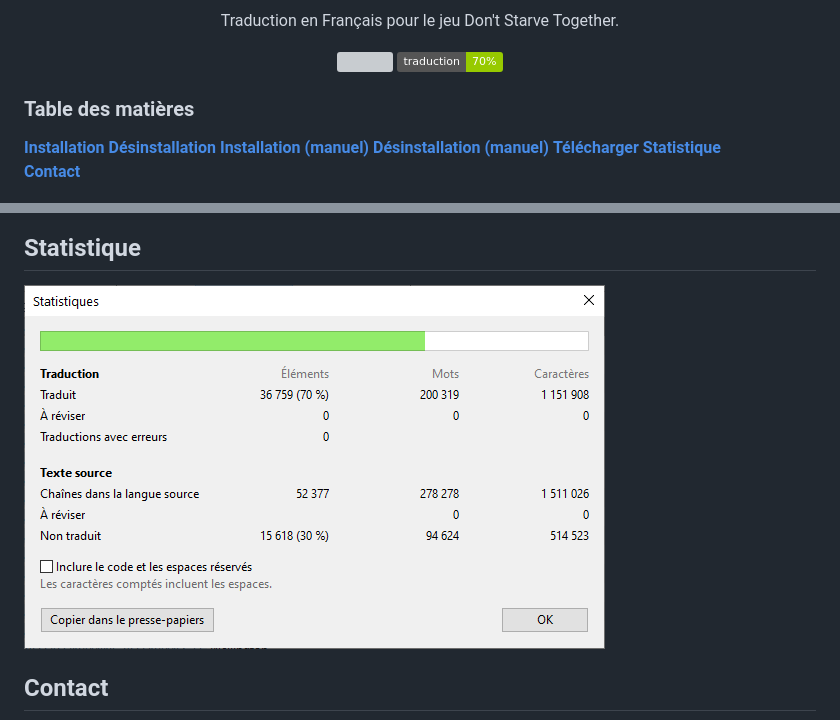
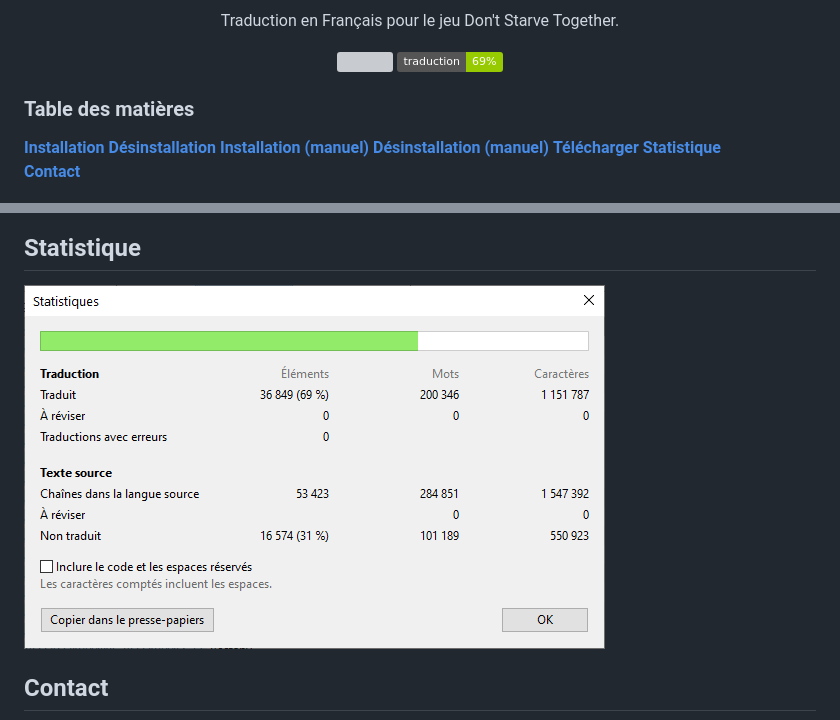
Before and after one commit to medaey/Traduction-Dont-starve-together, a Markdown page: readme.md, 2 parts joined by grey strips. Drawn GitHub-style; pictures changed too: .readme.assets/stat.png; badges without logos; grey boxes are pictures that could not be loaded.

Commit message:
21.5.6 (#10)
### 21.5.6
- Update `readme.md`
- Réduction de la taille du fichier `french.po`
- 1046 nouvelles entrée
- 90 entrées traduites

```diff
--- a/readme.md
+++ b/readme.md
@@ -3,7 +3,7 @@
 <p align="center">Traduction en Français pour le jeu Don't Starve Together.</p>
 <p align="center">
 <a href="https://github.com/leghort/Traduction-Dont-starve-together/releases"><img src="https://img.shields.io/github/v/release/leghort/Traduction-Dont-starve-together"></a>
-<a href="https://github.com/leghort/Traduction-Dont-starve-together/commits/master"><img src="https://img.shields.io/badge/traduction-70%25-green"></a>
+<a href="https://github.com/leghort/Traduction-Dont-starve-together/commits/master"><img src="https://img.shields.io/badge/traduction-69%25-green"></a>
 </p>
 
 ### Table des matières
```
Also changed, not shown: 1 other file.
